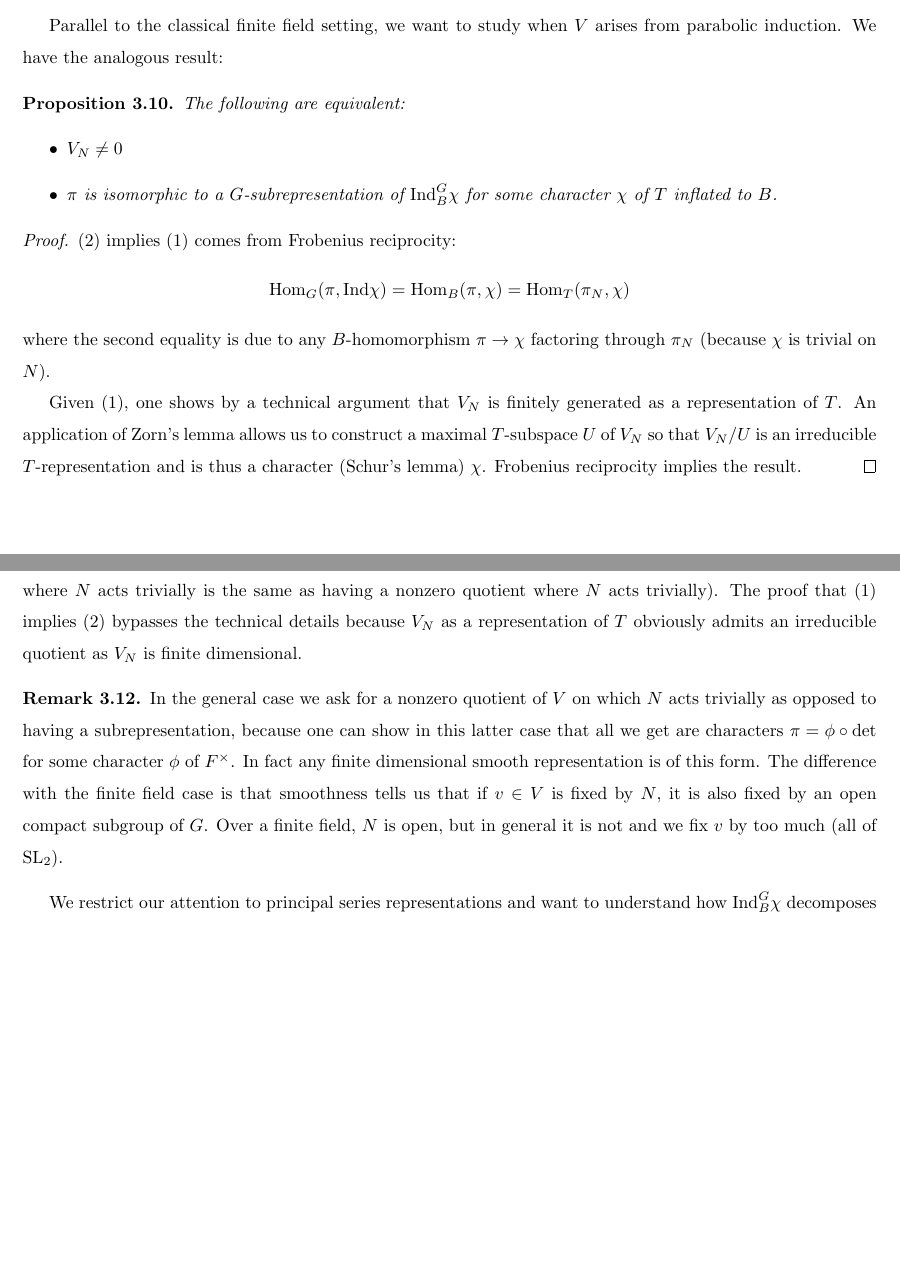
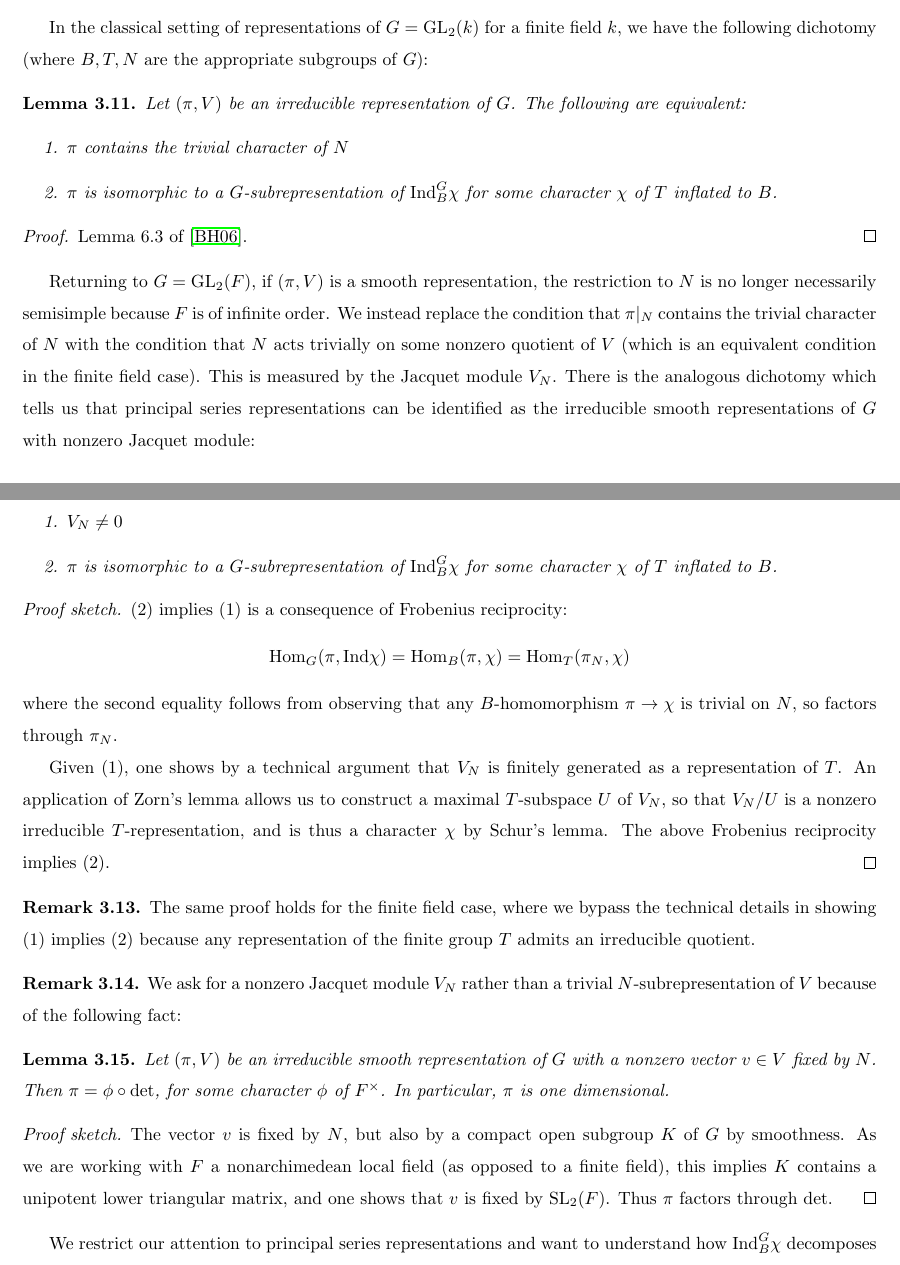
Before and after one commit to AlbertLB24/Unipotent-local-Langlands, a LaTeX document (Notes.tex, which reads principal_series.tex): two parts of pages 11 and 12 of 18, joined at a grey line, cut at the place of the change, the shorter picture padded with empty space. Compiled offline with pdfLaTeX.

Commit message:
fixed a latex bug

```diff
--- a/principal_series.tex
+++ b/principal_series.tex
@@ -107,2 +107 @@ Let $V$ be a smooth representation of $G$. By restriction this gives a represent
 
-Parallel to the classical finite field setting, we want to study when $V$ arises from parabolic induction. We have the analogous result:
@@ -109,23 +112,48 @@ Parallel to the classical finite field setting, we want to study when $V$ arises
+In the classical setting of representations of $G=\GL_2(k)$ for a finite field $k$, we have the following dichotomy (where $B,T,N$ are the appropriate subgroups of $G$):
+\begin{lemma}
+    Let $(\pi,V)$ be an irreducible representation of $G$. The following are equivalent:
+    \begin{enumerate}
+        \item $\pi$ contains the trivial character of $N$
+        \item $\pi$ is isomorphic to a $G$-subrepresentation of $\Ind_B^G \chi$ for some character $\chi$ of $T$ inflated to $B$.
+    \end{enumerate}
+\end{lemma}
+\begin{proof}
+    Lemma 6.3 of \cite{BH1}.
+\end{proof}
+
+Returning to $G=\GL_2(F)$, if $(\pi,V)$ is a smooth representation, the restriction to $N$ is no longer necessarily semisimple because $F$ is of infinite order. We instead replace the condition that $\pi |_N$ contains the trivial character of $N$ with the condition that $N$ acts trivially on some nonzero quotient of $V$ (which is an equivalent condition in the finite field case). This is measured by the Jacquet module $V_N$. There is the analogous dichotomy which tells us that principal series representations can be identified as the irreducible smooth representations of $G$ with nonzero Jacquet module:
 
 \begin{prop}
-    The following are equivalent:
-    \begin{itemize}
+    Let $(\pi,V)$ be an irreducible smooth representation of $G$. The following are equivalent:
+    \begin{enumerate}
         \item $V_N \neq 0$
         \item $\pi$ is isomorphic to a $G$-subrepresentation of $\Ind_B^G \chi$ for some character $\chi$ of $T$ inflated to $B$.
-    \end{itemize}
+    \end{enumerate}
 \end{prop}
-\begin{proof}
-    (2) implies (1) comes from Frobenius reciprocity:
-    $$\Hom_G(\pi,\Ind \chi) = \Hom_B(\pi, \chi) = \Hom_T(\pi_N,\chi)$$ where the second equality is due to any $B$-homomorphism $\pi \to \chi$ factoring through $\pi_N$ (because $\chi$ is trivial on $N$).
+\begin{proof}[Proof sketch]
+    (2) implies (1) is a consequence of Frobenius reciprocity:
+    $$\Hom_G(\pi,\Ind \chi) = \Hom_B(\pi, \chi) = \Hom_T(\pi_N,\chi)$$ where the second equality follows from observing that any $B$-homomorphism $\pi \to \chi$ is trivial on $N$, so factors through $\pi_N$.
 
-    Given (1), one shows by a technical argument that $V_N$ is finitely generated as a representation of $T$. An application of Zorn's lemma allows us to construct a maximal $T$-subspace $U$ of $V_N$ so that $V_N/U$ is an irreducible $T$-representation and is thus a character (Schur's lemma) $\chi$. Frobenius reciprocity implies the result.
+    Given (1), one shows by a technical argument that $V_N$ is finitely generated as a representation of $T$. An application of Zorn's lemma allows us to construct a maximal $T$-subspace $U$ of $V_N$, so that $V_N/U$ is a nonzero irreducible $T$-representation, and is thus a character $\chi$ by Schur's lemma. The above Frobenius reciprocity implies (2).
 \end{proof}
+
 \begin{rem}
-    The same proof holds for the finite field case (noting the notion of having a subrepresentation where $N$ acts trivially is the same as having a nonzero quotient where $N$ acts trivially). The proof that (1) implies (2) bypasses the technical details because $V_N$ as a representation of $T$ obviously admits an irreducible quotient as $V_N$ is finite dimensional.
+    The same proof holds for the finite field case, where we bypass the technical details in showing (1) implies (2) because any representation of the finite group $T$ admits an irreducible quotient.
 \end{rem}
+
 \begin{rem}
-    In the general case we ask for a nonzero quotient of $V$ on which $N$ acts trivially as opposed to having a subrepresentation, because one can show in this latter case that all we get are characters $\pi = \phi \circ \det$ for some character $\phi$ of $F^\times$. In fact any finite dimensional smooth representation is of this form. The difference with the finite field case is that smoothness tells us that if $v\in V$ is fixed by $N$, it is also fixed by an open compact subgroup of $G$. Over a finite field, $N$ is open, but in general it is not and we fix $v$ by too much (all of $\SL_2$).
+    We ask for a nonzero Jacquet module $V_N$ rather than a trivial $N$-subrepresentation of $V$ because of the following fact:
 \end{rem}
+
+\begin{lemma}
+    Let $(\pi,V)$ be an irreducible smooth representation of $G$ with a nonzero vector $v\in V$ fixed by $N$. Then $\pi = \phi \circ \det$, for some character $\phi$ of $F^\times$. In particular, $\pi$ is one dimensional.
+\end{lemma}
+\begin{proof}[Proof sketch]
+    The vector $v$ is fixed by $N$, but also by a compact open subgroup $K$ of $G$ by smoothness. As we are working with $F$ a nonarchimedean local field (as opposed to a finite field), this implies $K$ contains a unipotent lower triangular matrix, and one shows that $v$ is fixed by $\mathrm{SL}_2(F)$. Thus $\pi$ factors through $\det$.
+\end{proof}
+
+
+
 
 We restrict our attention to principal series representations and want to understand how $\Ind_B^G \chi$ decomposes into irreducible $G$-representations. As mentioned earlier, we will first study how they decompose as representations of $B$ or even $M$.
 
```
Also changed, not shown: Notes.pdf, principal_series.tex (6 more changed lines), 4 other files.
